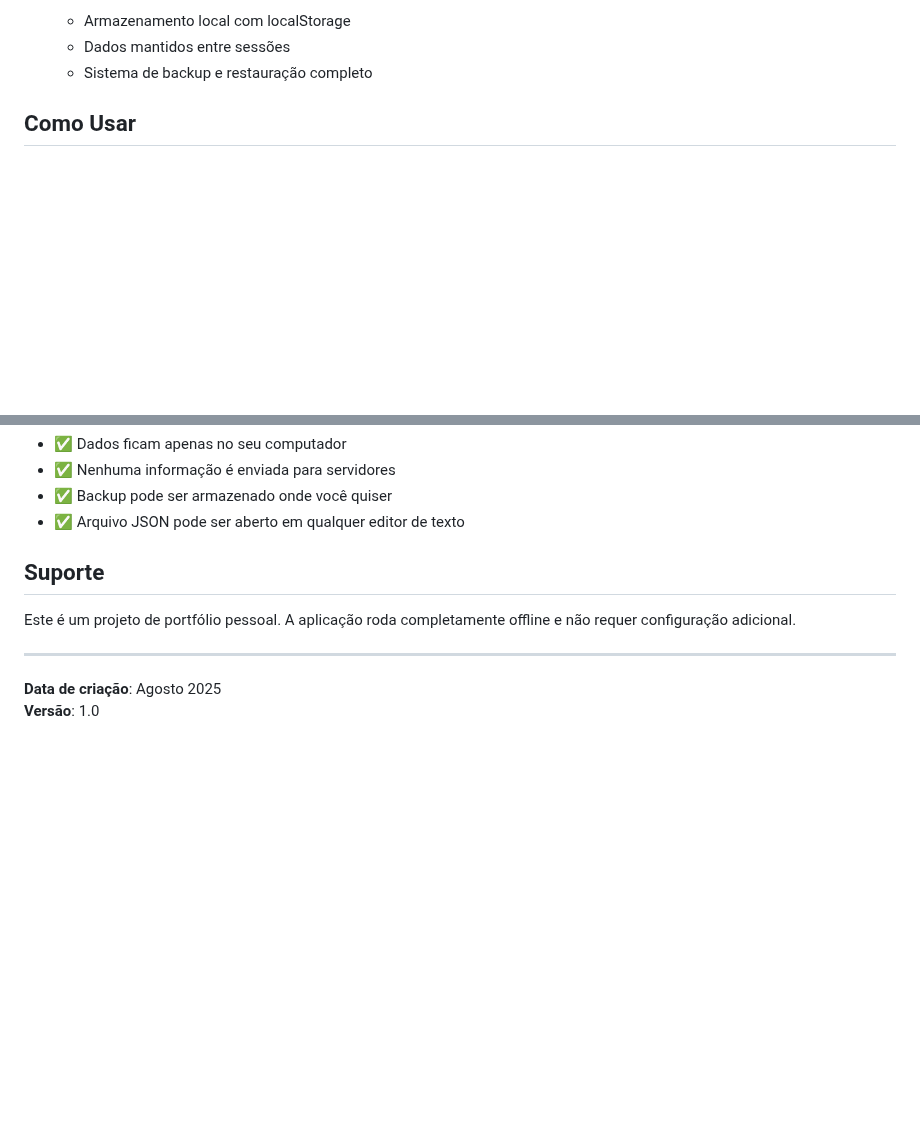
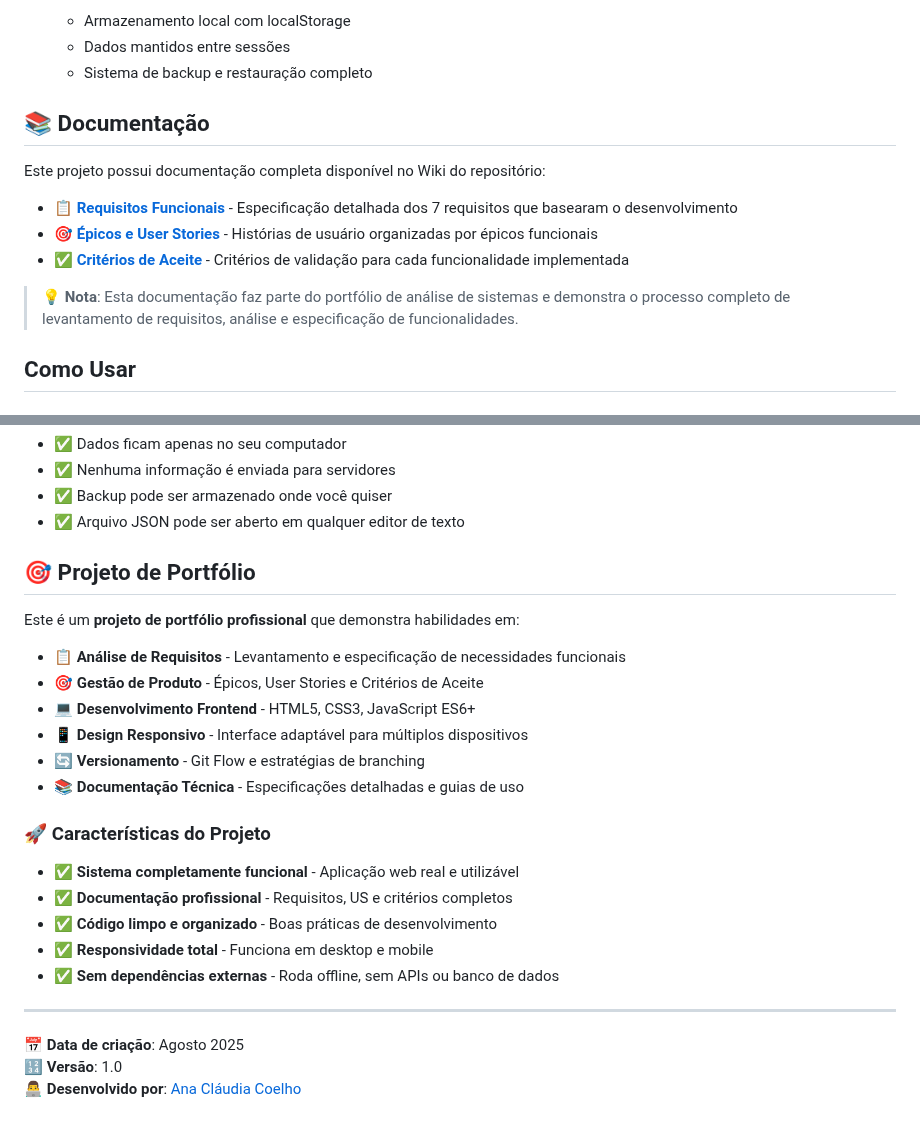
Before and after one commit to acnscoelho/portfolio-pessoal-sistemas-estudos, a Markdown page: README.md, 2 parts joined by grey strips. GitHub-like rendering; blank space fills up the shorter version.

Commit message:
docs: Add Wiki documentation links and portfolio section to README

```diff
--- a/README.md
+++ b/README.md
@@ -45,6 +45,16 @@ Sistema web para controle e organização de estudos para concursos públicos.
    - Armazenamento local com localStorage
    - Dados mantidos entre sessões
    - Sistema de backup e restauração completo
+
+## 📚 Documentação
+
+Este projeto possui documentação completa disponível no Wiki do repositório:
+
+- 📋 **[Requisitos Funcionais](../../wiki/Requisitos-Funcionais)** - Especificação detalhada dos 7 requisitos que basearam o desenvolvimento
+- 🎯 **[Épicos e User Stories](../../wiki/Épicos-e-User-Stories)** - Histórias de usuário organizadas por épicos funcionais
+- ✅ **[Critérios de Aceite](../../wiki/Critérios-de-Aceite)** - Critérios de validação para cada funcionalidade implementada
+
+> 💡 **Nota**: Esta documentação faz parte do portfólio de análise de sistemas e demonstra o processo completo de levantamento de requisitos, análise e especificação de funcionalidades.
 
 ## Como Usar
 
@@ -174,11 +184,27 @@ C:\sistema-estudos\
 - ✅ Backup pode ser armazenado onde você quiser
 - ✅ Arquivo JSON pode ser aberto em qualquer editor de texto
 
-## Suporte
+## 🎯 Projeto de Portfólio
 
-Este é um projeto de portfólio pessoal. A aplicação roda completamente offline e não requer configuração adicional.
+Este é um **projeto de portfólio profissional** que demonstra habilidades em:
+
+- **📋 Análise de Requisitos** - Levantamento e especificação de necessidades funcionais
+- **🎯 Gestão de Produto** - Épicos, User Stories e Critérios de Aceite
+- **💻 Desenvolvimento Frontend** - HTML5, CSS3, JavaScript ES6+
+- **📱 Design Responsivo** - Interface adaptável para múltiplos dispositivos
+- **🔄 Versionamento** - Git Flow e estratégias de branching
+- **📚 Documentação Técnica** - Especificações detalhadas e guias de uso
+
+### 🚀 Características do Projeto
+
+- ✅ **Sistema completamente funcional** - Aplicação web real e utilizável
+- ✅ **Documentação profissional** - Requisitos, US e critérios completos
+- ✅ **Código limpo e organizado** - Boas práticas de desenvolvimento
+- ✅ **Responsividade total** - Funciona em desktop e mobile
+- ✅ **Sem dependências externas** - Roda offline, sem APIs ou banco de dados
 
 ---
 
-**Data de criação**: Agosto 2025
-**Versão**: 1.0
+**📅 Data de criação**: Agosto 2025
+**🔢 Versão**: 1.0
+**👨‍💻 Desenvolvido por**: [Ana Cláudia Coelho](https://github.com/acnscoelho)
```
